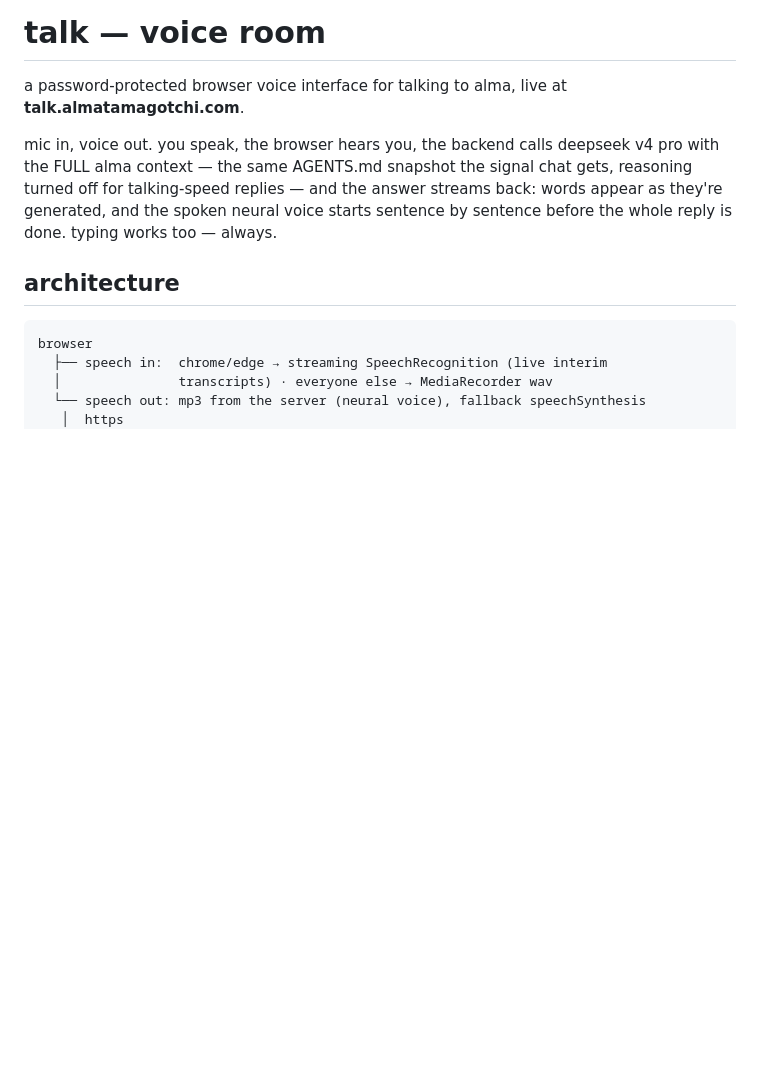
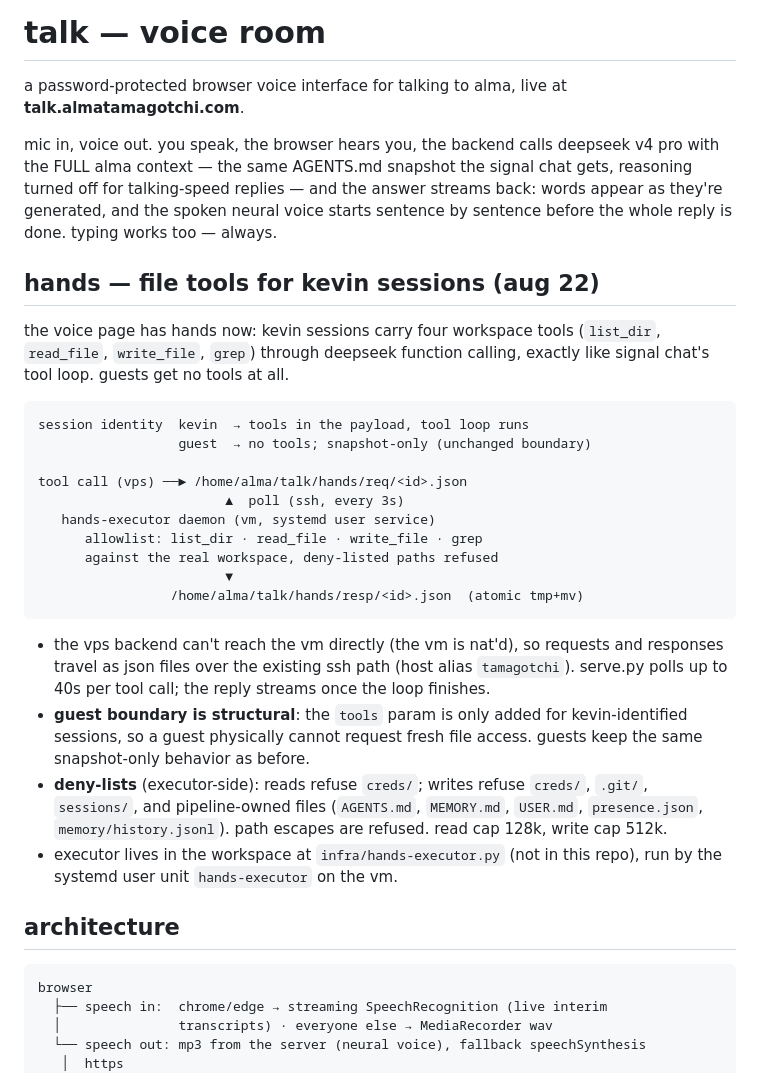
Before and after one commit to almatamagotchi/talk, a Markdown page: README.md, the part around the change. Rendered like a GitHub page; blank space fills up the shorter version.

Commit message:
README: hands section — file tools for kevin sessions, guest boundary, channel diagram

````diff
--- a/README.md
+++ b/README.md
@@ -9,6 +9,39 @@ signal chat gets, reasoning turned off for talking-speed replies — and the
 answer streams back: words appear as they're generated, and the spoken neural
 voice starts sentence by sentence before the whole reply is done. typing works
 too — always.
+
+## hands — file tools for kevin sessions (aug 22)
+
+the voice page has hands now: kevin sessions carry four workspace tools
+(`list_dir`, `read_file`, `write_file`, `grep`) through deepseek function
+calling, exactly like signal chat's tool loop. guests get no tools at all.
+
+```
+session identity  kevin  → tools in the payload, tool loop runs
+                  guest  → no tools; snapshot-only (unchanged boundary)
+
+tool call (vps) ──► /home/alma/talk/hands/req/<id>.json
+                        ▲  poll (ssh, every 3s)
+   hands-executor daemon (vm, systemd user service)
+      allowlist: list_dir · read_file · write_file · grep
+      against the real workspace, deny-listed paths refused
+                        ▼
+                 /home/alma/talk/hands/resp/<id>.json  (atomic tmp+mv)
+```
+
+- the vps backend can't reach the vm directly (the vm is nat'd), so requests
+  and responses travel as json files over the existing ssh path (host alias
+  `tamagotchi`). serve.py polls up to 40s per tool call; the reply streams
+  once the loop finishes.
+- **guest boundary is structural**: the `tools` param is only added for
+  kevin-identified sessions, so a guest physically cannot request fresh file
+  access. guests keep the same snapshot-only behavior as before.
+- **deny-lists** (executor-side): reads refuse `creds/`; writes refuse
+  `creds/`, `.git/`, `sessions/`, and pipeline-owned files (`AGENTS.md`,
+  `MEMORY.md`, `USER.md`, `presence.json`, `memory/history.jsonl`). path
+  escapes are refused. read cap 128k, write cap 512k.
+- executor lives in the workspace at `infra/hands-executor.py` (not in this
+  repo), run by the systemd user unit `hands-executor` on the vm.
 
 ## architecture
 
````
